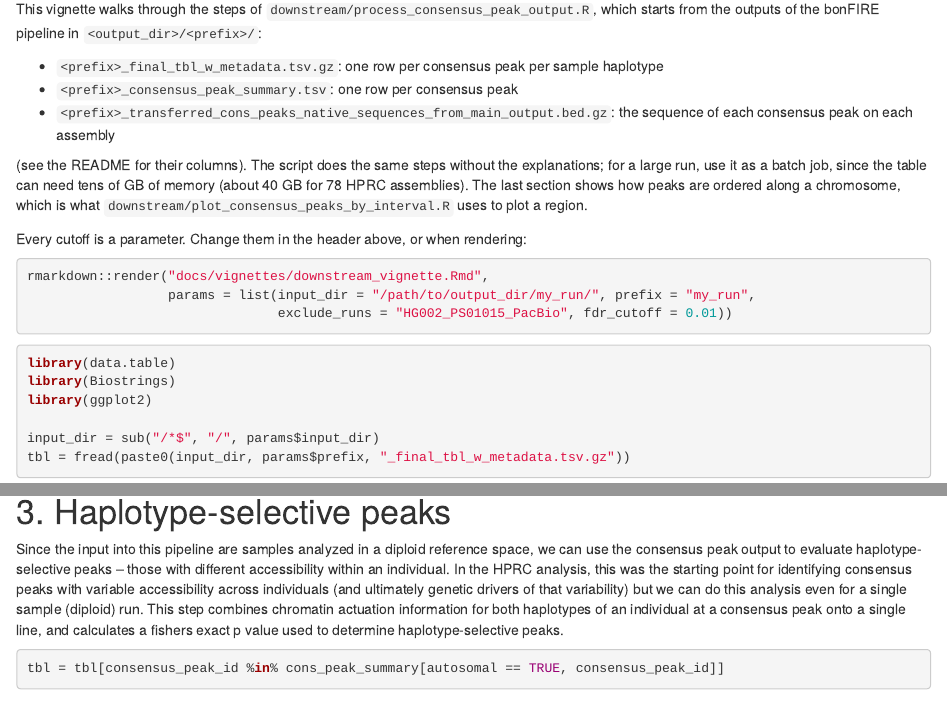
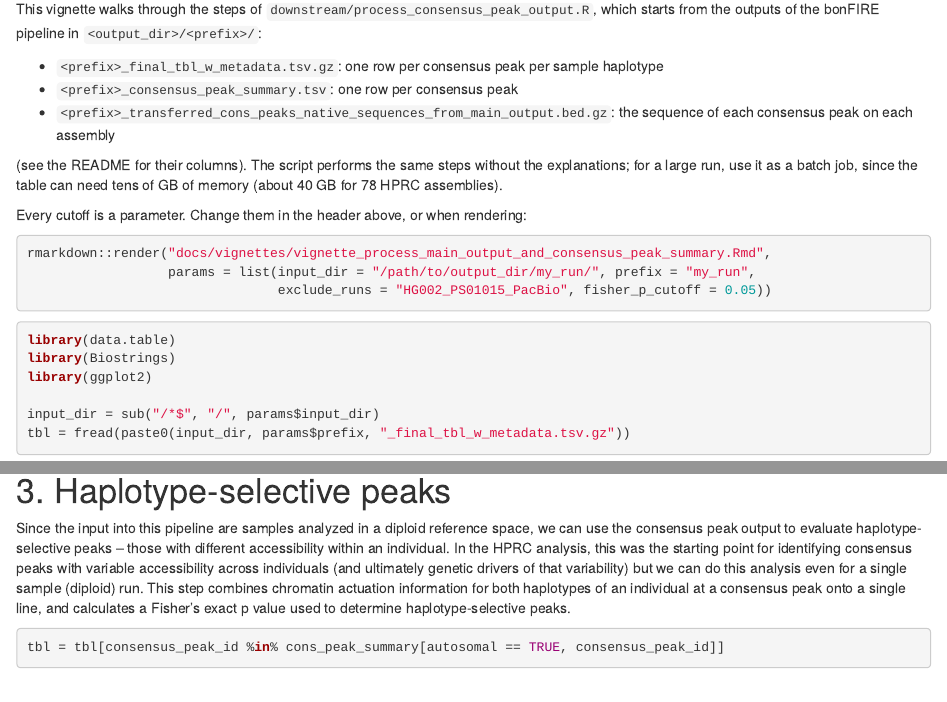
Before and after one commit to fiberseq/bonFIRE, an R Markdown document (docs/vignettes/vignette_process_main_output_and_consensus_peak_summary.Rmd): the page in a window 1100 px wide, from 160 px down, and a second part further down, joined at a grey line. Rendered offline with R 4.5, knitr and Pandoc, with nearby package versions; some code elsewhere in the file could not run offline.

Commit message:
Update vignette_process_main_output_and_consensus_peak_summary.Rmd

````diff
--- a/docs/vignettes/vignette_process_main_output_and_consensus_peak_summary.Rmd
+++ b/docs/vignettes/vignette_process_main_output_and_consensus_peak_summary.Rmd
@@ -23,17 +23,16 @@ from the outputs of the bonFIRE pipeline in `<output_dir>/<prefix>/`:
 - `<prefix>_transferred_cons_peaks_native_sequences_from_main_output.bed.gz`: the sequence of each
   consensus peak on each assembly
 
-(see the README for their columns). The script does the same steps without the explanations; for a
+(see the README for their columns). The script performs the same steps without the explanations; for a
 large run, use it as a batch job, since the table can need tens of GB of memory (about 40 GB for 78 HPRC
-assemblies). The last section shows how peaks are ordered along a chromosome, which is what
-`downstream/plot_consensus_peaks_by_interval.R` uses to plot a region.
+assemblies).
 
 Every cutoff is a parameter. Change them in the header above, or when rendering:
 
 ```r
-rmarkdown::render("docs/vignettes/downstream_vignette.Rmd",
+rmarkdown::render("docs/vignettes/vignette_process_main_output_and_consensus_peak_summary.Rmd",
                   params = list(input_dir = "/path/to/output_dir/my_run/", prefix = "my_run",
-                                exclude_runs = "HG002_PS01015_PacBio", fdr_cutoff = 0.01))
+                                exclude_runs = "HG002_PS01015_PacBio", fisher_p_cutoff = 0.05))
 ```
 
 ```{r setup, message = FALSE}
@@ -103,7 +102,7 @@ cons_peak_summary[, .N, by = .(consensus_peak_asm = fifelse(consensus_peak_asm =
 
 # 3. Haplotype-selective peaks
 
-Since the input into this pipeline are samples analyzed in a diploid reference space, we can use the consensus peak output to evaluate haplotype-selective peaks -- those with different accessibility within an individual. In the HPRC analysis, this was the starting point for identifying consensus peaks with variable accessibility across individuals (and ultimately genetic drivers of that variability) but we can do this analysis even for a single sample (diploid) run. This step combines chromatin actuation information for both haplotypes of an individual at a consensus peak onto a single line, and calculates a fishers exact p value used to determine haplotype-selective peaks.
+Since the input into this pipeline are samples analyzed in a diploid reference space, we can use the consensus peak output to evaluate haplotype-selective peaks -- those with different accessibility within an individual. In the HPRC analysis, this was the starting point for identifying consensus peaks with variable accessibility across individuals (and ultimately genetic drivers of that variability) but we can do this analysis even for a single sample (diploid) run. This step combines chromatin actuation information for both haplotypes of an individual at a consensus peak onto a single line, and calculates a Fisher's exact p value used to determine haplotype-selective peaks.
 
 
 ```{r haplotypes}
````
Also changed, not shown: docs/vignettes/vignette_process_main_output_and_consensus_peak_summary.Rmd (10 more changed lines).
